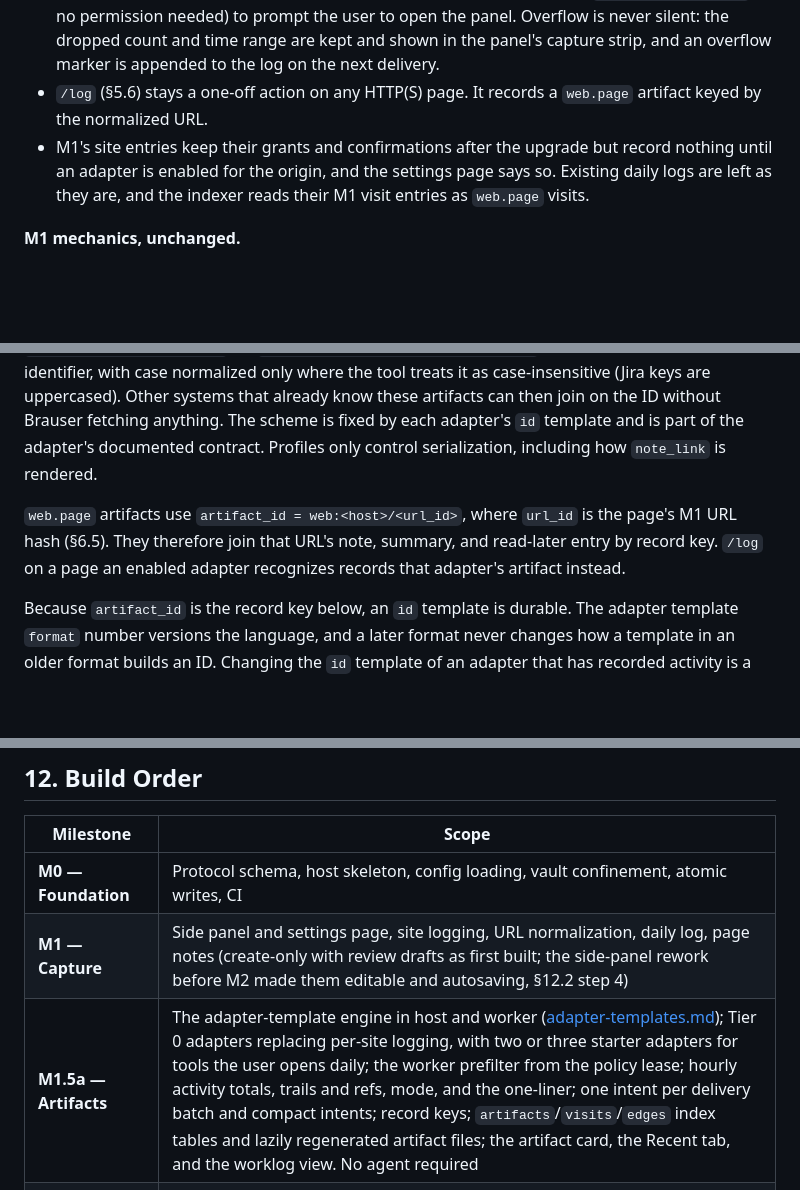
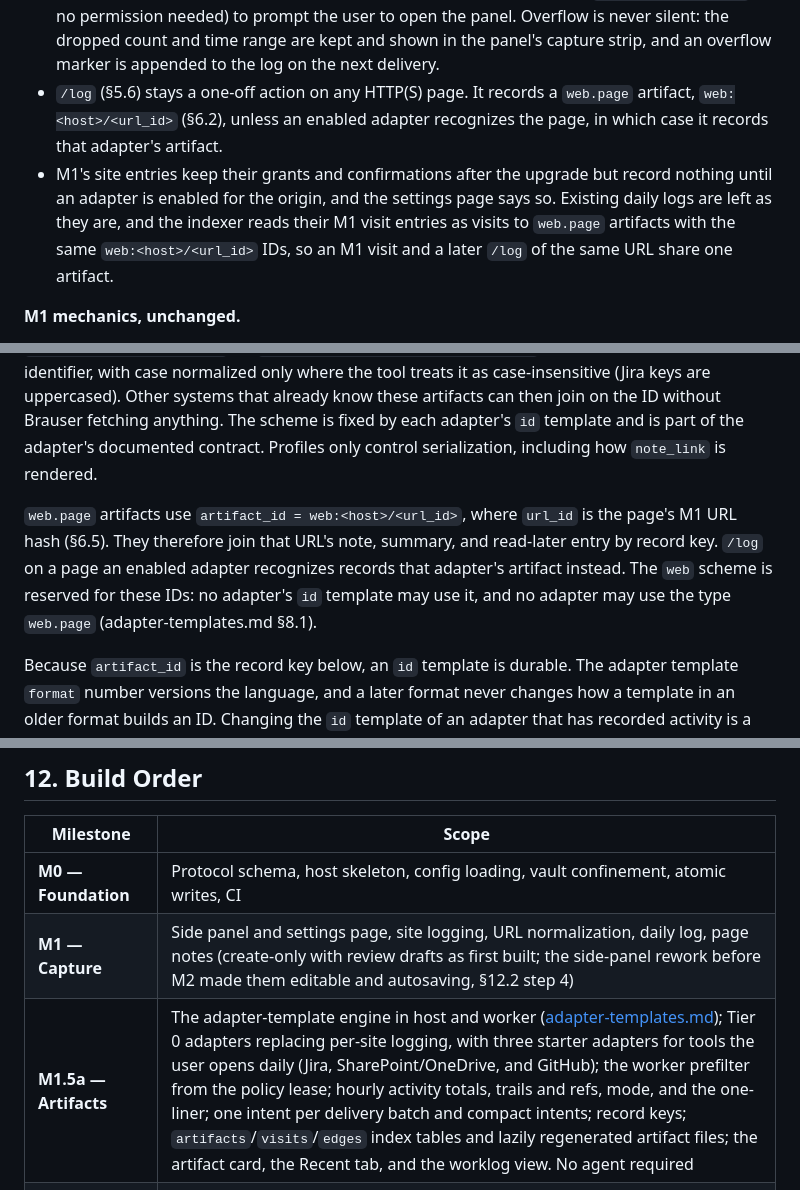
Before and after one commit to jrausercisco/rauser-browser, a Markdown page: DESIGN.md, 3 parts joined by grey strips. Drawn GitHub-style; blank space fills up the shorter version.

```diff
--- a/DESIGN.md
+++ b/DESIGN.md
@@ -220,8 +220,8 @@ A source is recorded only when it is a recognized artifact, which means it is on
 - Incognito and private windows are never logged, regardless of config. The extension manifest uses `incognito: "not_allowed"`, and the event handler resolves the tab's incognito state and rejects it defensively.
 - A URL no enabled adapter recognizes is dropped by the worker and never buffered. If one arrives anyway (a stale lease, an engine mismatch, or a compromised worker), the host returns the terminal outcome `suppressed` with reason `not_an_artifact` and writes nothing to the notes folder.
 - **Buffer pressure.** The buffer holds only artifact events, so it fills far more slowly than a buffer of every visit on an origin would. Hourly activity totals (Coarse log, above) keep it small: each artifact adds at most one buffered event per hour, however often it is opened or switched to. At 80% of either the count or byte cap, the worker sets the toolbar badge (`action.setBadgeText`, no permission needed) to prompt the user to open the panel. Overflow is never silent: the dropped count and time range are kept and shown in the panel's capture strip, and an overflow marker is appended to the log on the next delivery.
-- `/log` (§5.6) stays a one-off action on any HTTP(S) page. It records a `web.page` artifact keyed by the normalized URL.
-- M1's site entries keep their grants and confirmations after the upgrade but record nothing until an adapter is enabled for the origin, and the settings page says so. Existing daily logs are left as they are, and the indexer reads their M1 visit entries as `web.page` visits.
+- `/log` (§5.6) stays a one-off action on any HTTP(S) page. It records a `web.page` artifact, `web:<host>/<url_id>` (§6.2), unless an enabled adapter recognizes the page, in which case it records that adapter's artifact.
+- M1's site entries keep their grants and confirmations after the upgrade but record nothing until an adapter is enabled for the origin, and the settings page says so. Existing daily logs are left as they are, and the indexer reads their M1 visit entries as visits to `web.page` artifacts with the same `web:<host>/<url_id>` IDs, so an M1 visit and a later `/log` of the same URL share one artifact.
 
 **M1 mechanics, unchanged.**
 
@@ -394,7 +394,7 @@ The host works on two record types. A `PageNote` has `url`, `canonical_url`, a r
 
 `artifact_id` has the form `<system>:<host>/<native id>`, for example `jira:acme.atlassian.net/PROJ-123`, `confluence:acme.atlassian.net/123456`, `gdoc:docs.google.com/<id>`, or `github.pr:github.com/owner/repo/412`. The native ID is the tool's own identifier, with case normalized only where the tool treats it as case-insensitive (Jira keys are uppercased). Other systems that already know these artifacts can then join on the ID without Brauser fetching anything. The scheme is fixed by each adapter's `id` template and is part of the adapter's documented contract. Profiles only control serialization, including how `note_link` is rendered.
 
-`web.page` artifacts use `artifact_id = web:<host>/<url_id>`, where `url_id` is the page's M1 URL hash (§6.5). They therefore join that URL's note, summary, and read-later entry by record key. `/log` on a page an enabled adapter recognizes records that adapter's artifact instead.
+`web.page` artifacts use `artifact_id = web:<host>/<url_id>`, where `url_id` is the page's M1 URL hash (§6.5). They therefore join that URL's note, summary, and read-later entry by record key. `/log` on a page an enabled adapter recognizes records that adapter's artifact instead. The `web` scheme is reserved for these IDs: no adapter's `id` template may use it, and no adapter may use the type `web.page` (adapter-templates.md §8.1).
 
 Because `artifact_id` is the record key below, an `id` template is durable. The adapter template `format` number versions the language, and a later format never changes how a template in an older format builds an ID. Changing the `id` template of an adapter that has recorded activity is a **migration**: the host shows how many artifacts are affected and, on confirmation, writes one `alias` event from each old ID to its new one, so no history, note, or summary is orphaned (adapter-templates.md §8.2). Aliases arrive in M1.5b, so until then the host refuses an `id` change on an adapter with recorded activity.
 
@@ -743,7 +743,7 @@ The layout above is the planned release layout. The repository currently contain
 |---|---|
 | **M0 — Foundation** | Protocol schema, host skeleton, config loading, vault confinement, atomic writes, CI |
 | **M1 — Capture** | Side panel and settings page, site logging, URL normalization, daily log, page notes (create-only with review drafts as first built; the side-panel rework before M2 made them editable and autosaving, §12.2 step 4) |
-| **M1.5a — Artifacts** | The adapter-template engine in host and worker ([adapter-templates.md](adapter-templates.md)); Tier 0 adapters replacing per-site logging, with two or three starter adapters for tools the user opens daily; the worker prefilter from the policy lease; hourly activity totals, trails and refs, mode, and the one-liner; one intent per delivery batch and compact intents; record keys; `artifacts`/`visits`/`edges` index tables and lazily regenerated artifact files; the artifact card, the Recent tab, and the worklog view. No agent required |
+| **M1.5a — Artifacts** | The adapter-template engine in host and worker ([adapter-templates.md](adapter-templates.md)); Tier 0 adapters replacing per-site logging, with three starter adapters for tools the user opens daily (Jira, SharePoint/OneDrive, and GitHub); the worker prefilter from the policy lease; hourly activity totals, trails and refs, mode, and the one-liner; one intent per delivery batch and compact intents; record keys; `artifacts`/`visits`/`edges` index tables and lazily regenerated artifact files; the artifact card, the Recent tab, and the worklog view. No agent required |
 | **M1.5b — Artifacts, continued** | Aliases for moved issues and renamed repositories, Tier 1 fields (which add `scripting`), worklog files, and the remaining starter adapters, after M1.5a has been in daily use for a few weeks. Tier 2 after M2 host invocation (§12.2 step 8.2). No agent required |
 | **M2 — Agent** | Harness setup with native confirmation, content extraction, streaming with cancellation, `/summarize`, denylist enforcement |
 | **M3 — Related** | FTS5 index (added to `brauser reindex` from M1.5a step 6.6), related pages, read later |
```
Also changed, not shown: other parts of DESIGN.md (+3 -3 lines), adapter-templates.md (+1 -0 lines).
